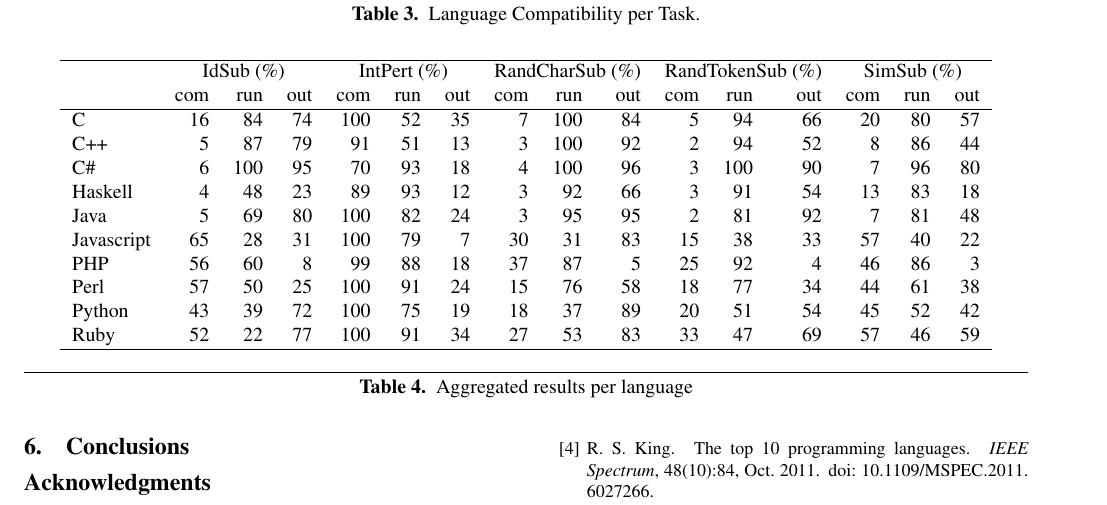
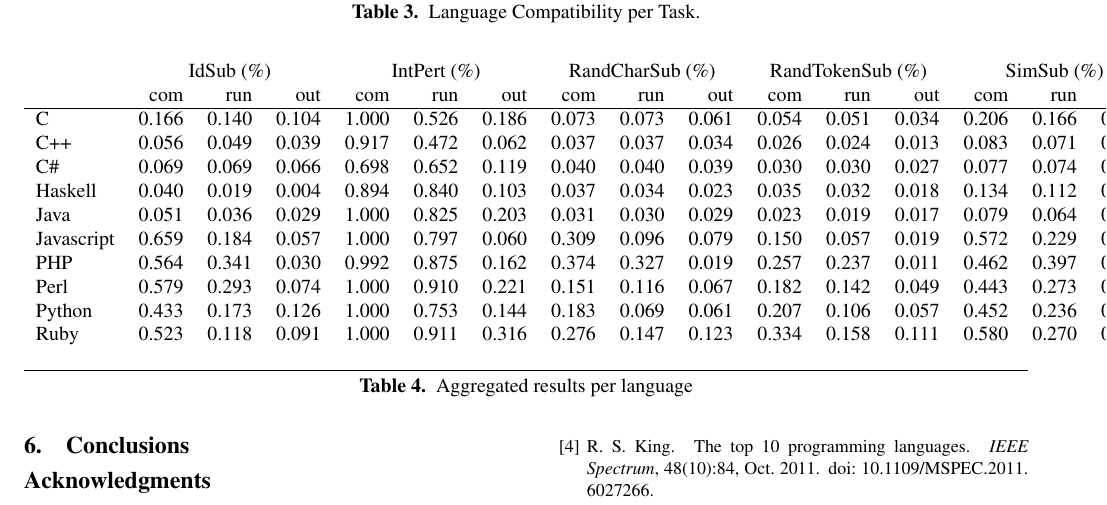
Before and after one commit to bkarak/fuzzer-fat-fingers, a LaTeX paper (pub/fuzzer.tex): part of page 3 of 4, cut so that both start at the same text. Compiled offline with pdfLaTeX; a missing font is replaced by an installed copy or a similar font.

Commit message:
fixed table 4 according to new specs

```diff
--- a/pub/fuzzer.tex
+++ b/pub/fuzzer.tex
@@ -241,21 +241,19 @@ Total & 14 & 13 & 11 & 12 & 13 & 13 & 14 & 14 & 14 & 14 \\
 \begin{table*}
 \begin{center}
 \begin{tabular}{ l r r r r r r r r r r r r r r r r r r }
- \hline
  & \multicolumn{3}{c}{IdSub (\%)} & \multicolumn{3}{c}{IntPert (\%)} & \multicolumn{3}{c}{RandCharSub (\%)} & \multicolumn{3}{c}{RandTokenSub (\%)} & \multicolumn{3}{c}{SimSub (\%)}\\
  & com & run & out & com & run & out & com & run & out & com & run & out & com & run & out\\
 \hline
-C & 16 & 84 & 74 & 100 & 52 & 35 & 7 & 100 & 84 & 5 & 94 & 66 & 20 & 80 & 57 \\
-C++ & 5 & 87 & 79 & 91 & 51 & 13 & 3 & 100 & 92 & 2 & 94 & 52 & 8 & 86 & 44 \\
-C\# & 6 & 100 & 95 & 70 & 93 & 18 & 4 & 100 & 96 & 3 & 100 & 90 & 7 & 96 & 80 \\
-Haskell & 4 & 48 & 23 & 89 & 93 & 12 & 3 & 92 & 66 & 3 & 91 & 54 & 13 & 83 & 18 \\
-Java & 5 & 69 & 80 & 100 & 82 & 24 & 3 & 95 & 95 & 2 & 81 & 92 & 7 & 81 & 48 \\
-Javascript & 65 & 28 & 31 & 100 & 79 & 7 & 30 & 31 & 83 & 15 & 38 & 33 & 57 & 40 & 22 \\
-PHP & 56 & 60 & 8 & 99 & 88 & 18 & 37 & 87 & 5 & 25 & 92 & 4 & 46 & 86 & 3 \\
-Perl & 57 & 50 & 25 & 100 & 91 & 24 & 15 & 76 & 58 & 18 & 77 & 34 & 44 & 61 & 38 \\
-Python & 43 & 39 & 72 & 100 & 75 & 19 & 18 & 37 & 89 & 20 & 51 & 54 & 45 & 52 & 42 \\
-Ruby & 52 & 22 & 77 & 100 & 91 & 34 & 27 & 53 & 83 & 33 & 47 & 69 & 57 & 46 & 59 \\
-\hline
+C & 0.166 & 0.140 & 0.104  & 1.000 & 0.526 & 0.186  & 0.073 & 0.073 & 0.061  & 0.054 & 0.051 & 0.034  & 0.206 & 0.166 & 0.096 \\
+C++ & 0.056 & 0.049 & 0.039  & 0.917 & 0.472 & 0.062  & 0.037 & 0.037 & 0.034  & 0.026 & 0.024 & 0.013  & 0.083 & 0.071 & 0.031 \\
+C\# & 0.069 & 0.069 & 0.066  & 0.698 & 0.652 & 0.119  & 0.040 & 0.040 & 0.039  & 0.030 & 0.030 & 0.027  & 0.077 & 0.074 & 0.060 \\
+Haskell & 0.040 & 0.019 & 0.004  & 0.894 & 0.840 & 0.103  & 0.037 & 0.034 & 0.023  & 0.035 & 0.032 & 0.018  & 0.134 & 0.112 & 0.021 \\
+Java & 0.051 & 0.036 & 0.029  & 1.000 & 0.825 & 0.203  & 0.031 & 0.030 & 0.029  & 0.023 & 0.019 & 0.017  & 0.079 & 0.064 & 0.031 \\
+Javascript & 0.659 & 0.184 & 0.057  & 1.000 & 0.797 & 0.060  & 0.309 & 0.096 & 0.079  & 0.150 & 0.057 & 0.019  & 0.572 & 0.229 & 0.051 \\
+PHP & 0.564 & 0.341 & 0.030  & 0.992 & 0.875 & 0.162  & 0.374 & 0.327 & 0.019  & 0.257 & 0.237 & 0.011  & 0.462 & 0.397 & 0.014 \\
+Perl & 0.579 & 0.293 & 0.074  & 1.000 & 0.910 & 0.221  & 0.151 & 0.116 & 0.067  & 0.182 & 0.142 & 0.049  & 0.443 & 0.273 & 0.105 \\
+Python & 0.433 & 0.173 & 0.126  & 1.000 & 0.753 & 0.144  & 0.183 & 0.069 & 0.061  & 0.207 & 0.106 & 0.057  & 0.452 & 0.236 & 0.100 \\
+Ruby & 0.523 & 0.118 & 0.091  & 1.000 & 0.911 & 0.316  & 0.276 & 0.147 & 0.123  & 0.334 & 0.158 & 0.111  & 0.580 & 0.270 & 0.161 \\
 \end{tabular}
 \end{center}
 \caption{Aggregated results per language}
```
Also changed, not shown: 1 other file.
